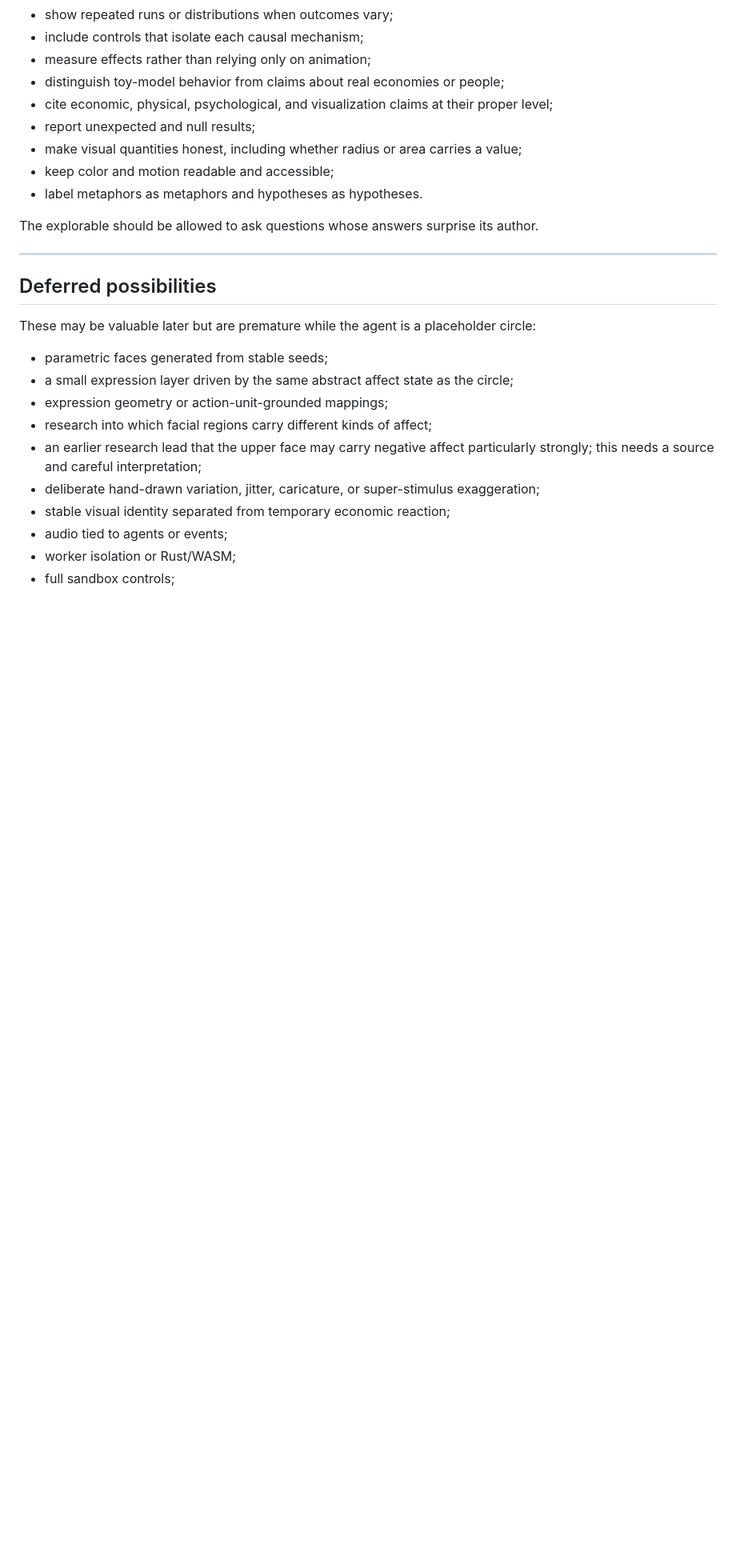
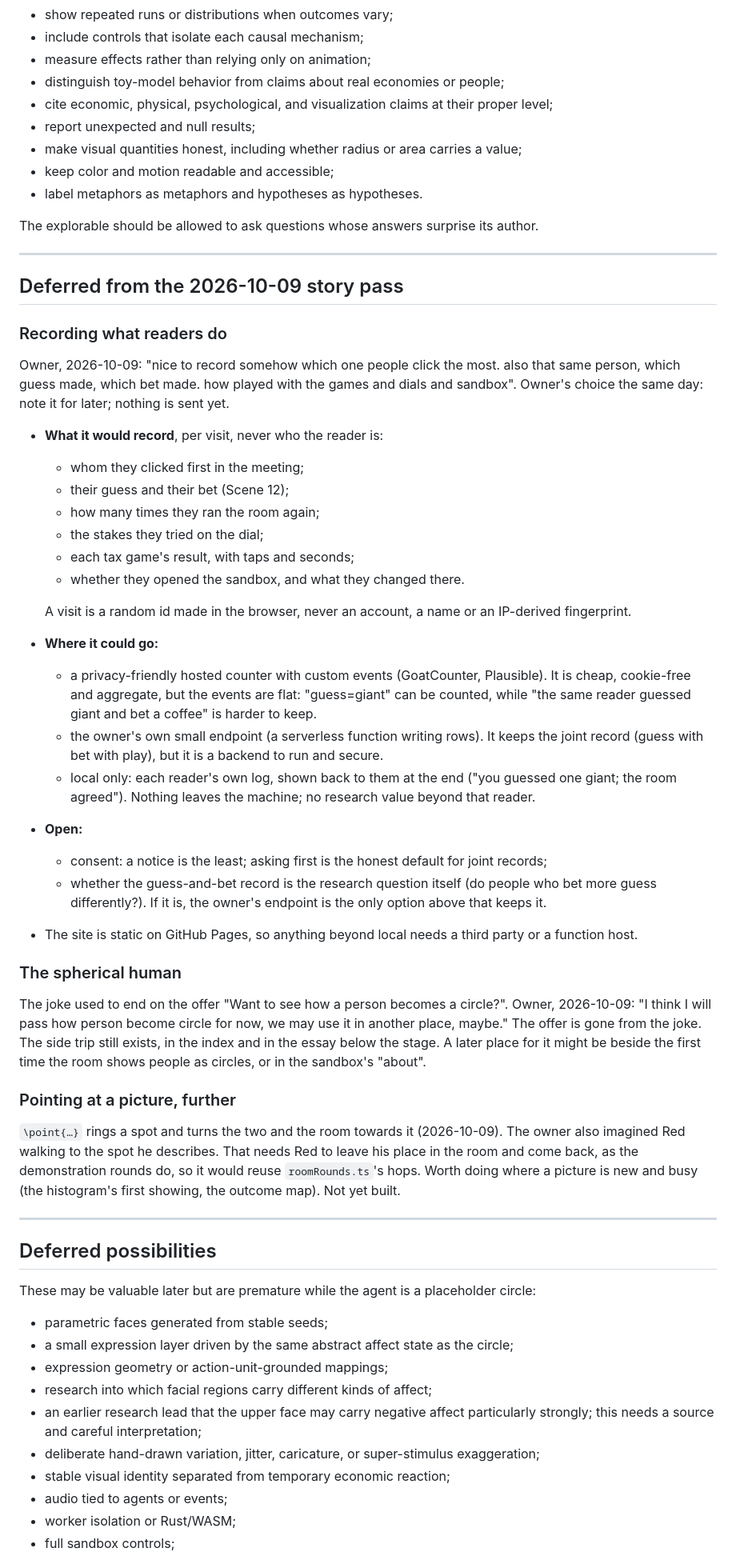
Before and after one commit to hamed/math-or-merit, a Markdown page: notes/ideas.md, the part around the change. Shown at 80% size. Rendered like a GitHub page; blank space fills up the shorter version.

Commit message:
docs: note what was left for later in the story pass: recording what readers do, the spherical human, Red walking to a spot
Co-Authored-By: Claude Opus 5.5 <noreply@anthropic.com>

```diff
--- a/notes/ideas.md
+++ b/notes/ideas.md
@@ -839,6 +839,59 @@ The explorable should be allowed to ask questions whose answers surprise its aut
 
 ---
 
+## Deferred from the 2026-10-09 story pass
+
+### Recording what readers do
+
+Owner, 2026-10-09: "nice to record somehow which one people click the most. also that same
+person, which guess made, which bet made. how played with the games and dials and sandbox".
+Owner's choice the same day: note it for later; nothing is sent yet.
+
+- **What it would record**, per visit, never who the reader is:
+  - whom they clicked first in the meeting;
+  - their guess and their bet (Scene 12);
+  - how many times they ran the room again;
+  - the stakes they tried on the dial;
+  - each tax game's result, with taps and seconds;
+  - whether they opened the sandbox, and what they changed there.
+
+  A visit is a random id made in the browser, never an account, a name or an IP-derived
+  fingerprint.
+- **Where it could go:**
+  - a privacy-friendly hosted counter with custom events (GoatCounter, Plausible). It is
+    cheap, cookie-free and aggregate, but the events are flat: "guess=giant" can be
+    counted, while "the same reader guessed giant and bet a coffee" is harder to keep.
+  - the owner's own small endpoint (a serverless function writing rows). It keeps the
+    joint record (guess with bet with play), but it is a backend to run and secure.
+  - local only: each reader's own log, shown back to them at the end ("you guessed one
+    giant; the room agreed"). Nothing leaves the machine; no research value beyond that
+    reader.
+- **Open:**
+  - consent: a notice is the least; asking first is the honest default for joint records;
+  - whether the guess-and-bet record is the research question itself (do people who bet
+    more guess differently?). If it is, the owner's endpoint is the only option above
+    that keeps it.
+- The site is static on GitHub Pages, so anything beyond local needs a third party or a
+  function host.
+
+### The spherical human
+
+The joke used to end on the offer "Want to see how a person becomes a circle?". Owner,
+2026-10-09: "I think I will pass how person become circle for now, we may use it in
+another place, maybe." The offer is gone from the joke. The side trip still exists, in
+the index and in the essay below the stage. A later place for it might be beside the
+first time the room shows people as circles, or in the sandbox's "about".
+
+### Pointing at a picture, further
+
+`\point{…}` rings a spot and turns the two and the room towards it (2026-10-09). The
+owner also imagined Red walking to the spot he describes. That needs Red to leave his
+place in the room and come back, as the demonstration rounds do, so it would reuse
+`roomRounds.ts`'s hops. Worth doing where a picture is new and busy (the histogram's
+first showing, the outcome map). Not yet built.
+
+---
+
 ## Deferred possibilities
 
 These may be valuable later but are premature while the agent is a placeholder circle:
```
